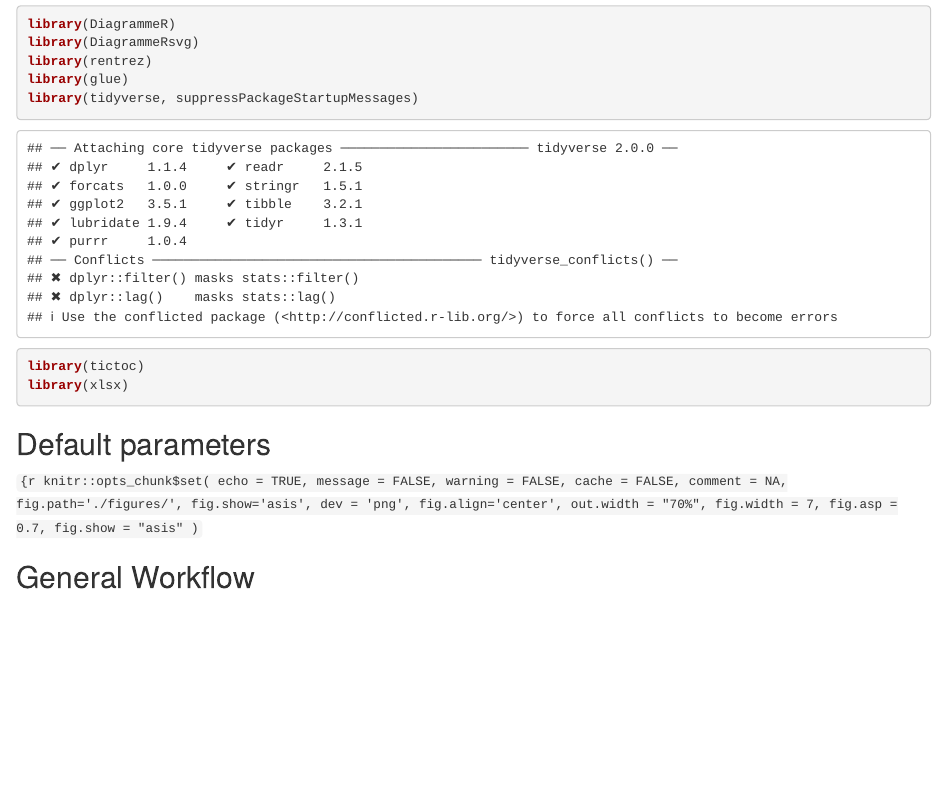
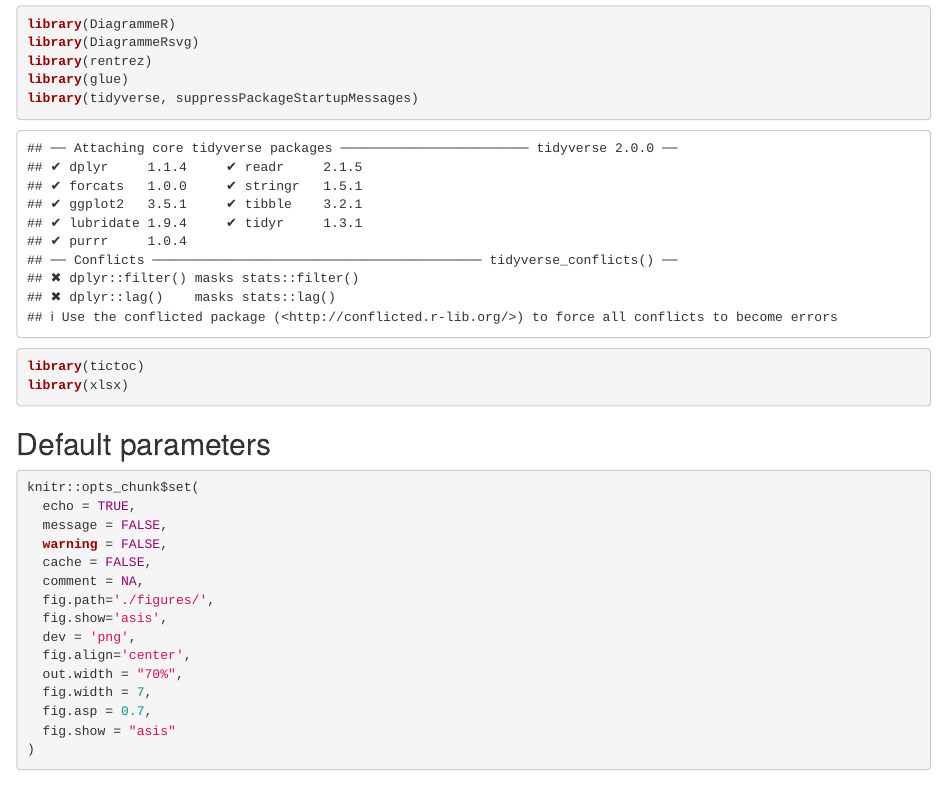
Before and after one commit to tmbuza/pubmed-article-stats, an R Markdown document (index.Rmd): the page in a window 1100 px wide, from 280 px down. Rendered offline with R 4.5, knitr and Pandoc, with nearby package versions; drawn as R Markdown's standard HTML page in place of the format the file asks for.

Commit message:
Update index.Rmd

````diff
--- a/index.Rmd
+++ b/index.Rmd
@@ -42,7 +42,7 @@ library(xlsx)
 ```
 
 ## Default parameters
-```{r
+```{r}
 knitr::opts_chunk$set(
   echo = TRUE,
   message = FALSE,
````
Also changed, not shown: index.Rmd (1 more changed lines).
